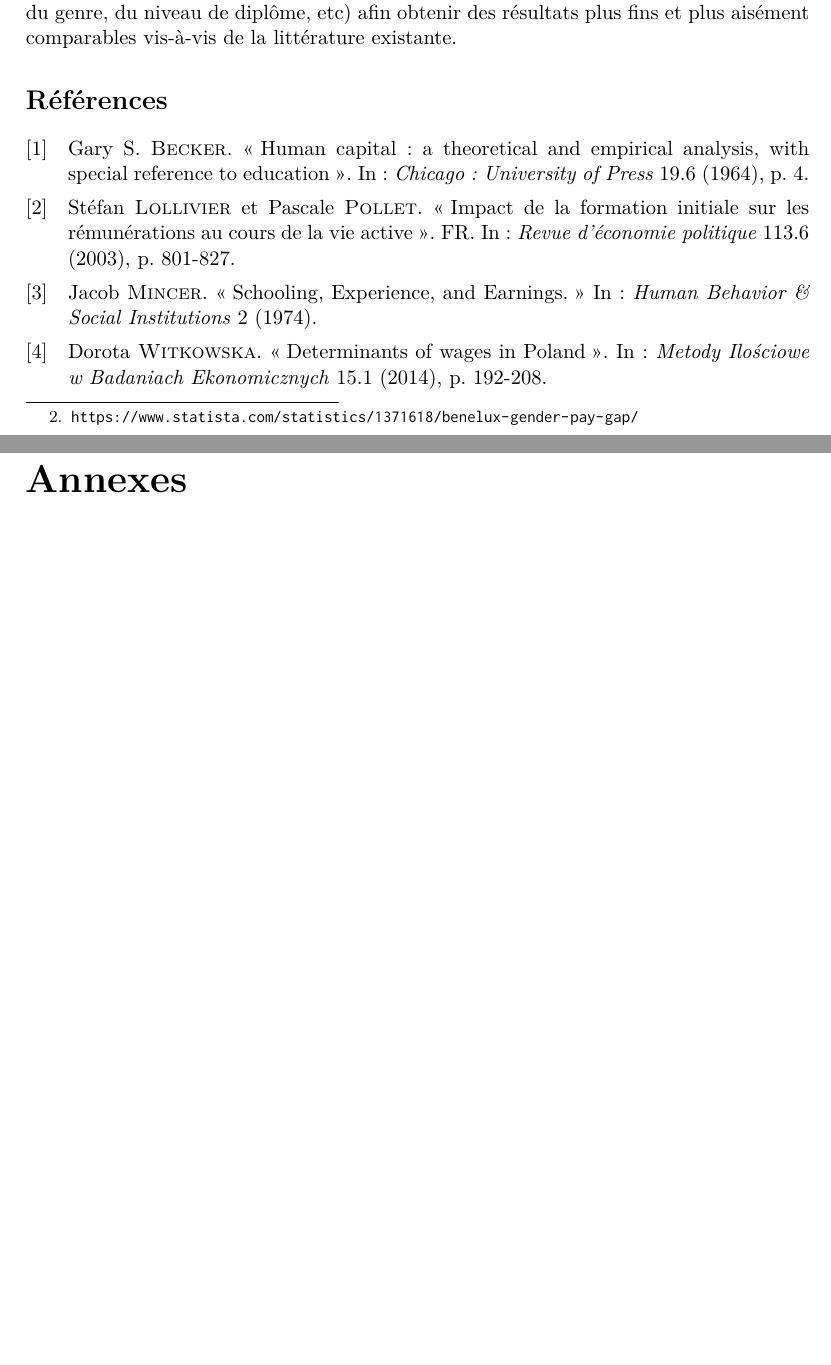
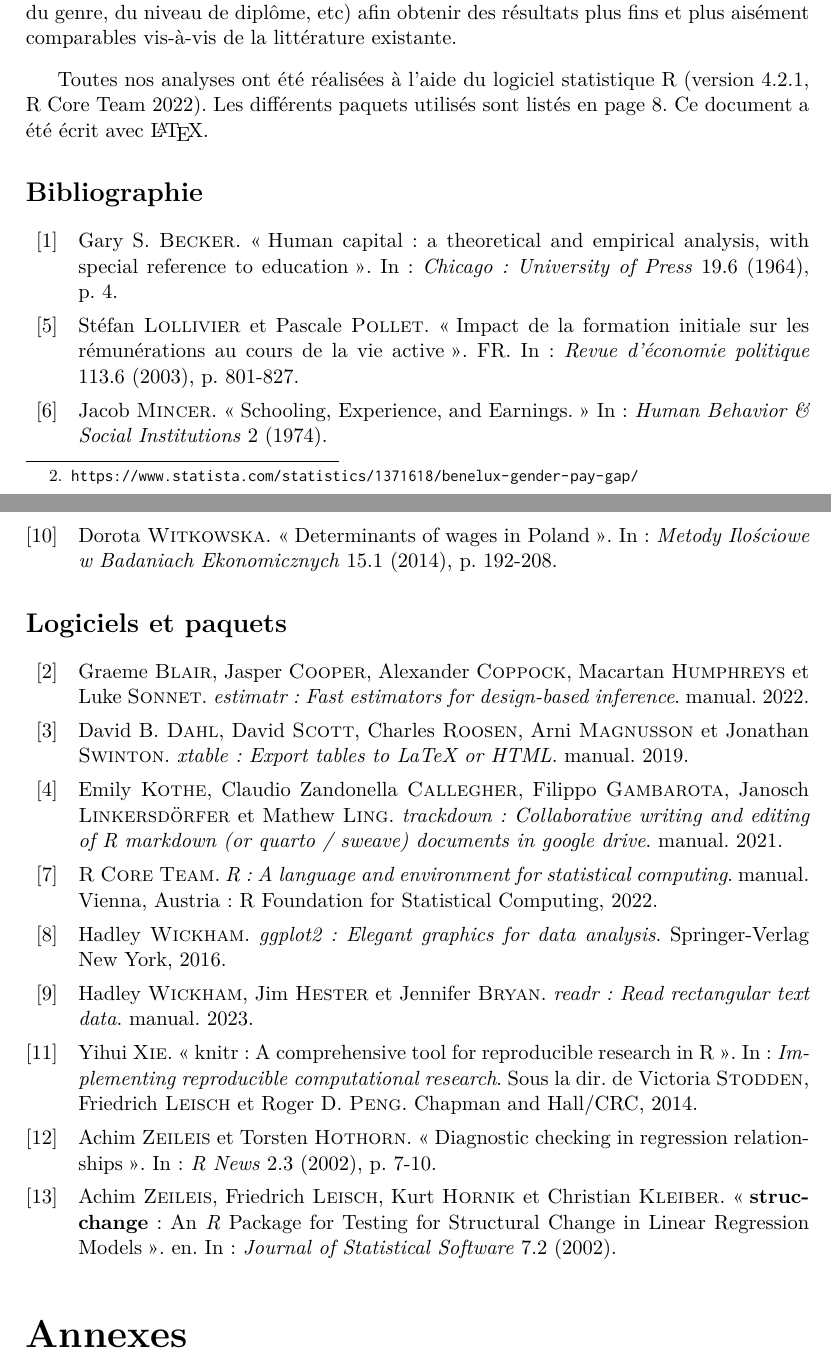
Before and after one commit to JBLD7/projet-econometrie-ensps, a LaTeX document (rendu_final.tex, which reads Econometrie.bib): two parts of pages 7 and 8 of 9 before the commit and two parts of pages 7 and 8 of 10 after it, joined at a grey line, cut so that both start at the same text, the shorter picture padded with empty space. The pictures show the PDF file rendu_final.pdf that the author committed with the source.

Commit message:
ajout biblio

```diff
--- a/Econometrie.bib
+++ b/Econometrie.bib
@@ -6,3 +6,28 @@
   volume = {19},
   number = {6},
   pages = {4}
+}
+
+@manual{blair2022,
+  type = {manual},
+  title = {estimatr: {{Fast}} estimators for design-based inference},
+  author = {Blair, Graeme and Cooper, Jasper and Coppock, Alexander and Humphreys, Macartan and Sonnet, Luke},
+  date = {2022},
+  url = {https://CRAN.R-project.org/package=estimatr},
+  keywords = {Rsoftware}
+}
+
+@manual{dahl2019,
+  type = {manual},
+  title = {xtable: {{Export}} tables to {{LaTeX}} or {{HTML}}},
+  author = {Dahl, David B. and Scott, David and Roosen, Charles and Magnusson, Arni and Swinton, Jonathan},
+  date = {2019},
+  url = {https://CRAN.R-project.org/package=xtable},
+  keywords = {Rsoftware}
+}
+
+@manual{kothe2021,
+  type = {manual},
+  title = {trackdown: {{Collaborative}} writing and editing of {{R}} markdown (or quarto / sweave) documents in google drive},
+  author = {Kothe, Emily and Callegher, Claudio Zandonella and Gambarota, Filippo and Linkersdörfer, Janosch and Ling, Mathew},
+  date = {2021},
@@ -34,3 +62,10 @@
   publisher = {{ERIC}}
 }
 
+@manual{rcoreteam2022,
+  type = {manual},
+  title = {R: {{A}} language and environment for statistical computing},
+  author = {{R Core Team}},
+  date = {2022},
+  publisher = {{R Foundation for Statistical Computing}},
+  location = {{Vienna, Austria}},
@@ -36,0 +77,3 @@
+  title = {ggplot2: {{Elegant}} graphics for data analysis},
+  author = {Wickham, Hadley},
+  date = {2016},
@@ -37,3 +86,12 @@
+@manual{wickham2023a,
+  type = {manual},
+  title = {readr: {{Read}} rectangular text data},
+  author = {Wickham, Hadley and Hester, Jim and Bryan, Jennifer},
+  date = {2023},
+  url = {https://CRAN.R-project.org/package=readr},
+  keywords = {Rsoftware}
+}
+
 @article{witkowska2014,
   title = {Determinants of wages in {{Poland}}},
   author = {Witkowska, Dorota},
@@ -45,3 +103,11 @@
   publisher = {{Szkoła Główna Gospodarstwa Wiejskiego w Warszawie}},
   isbn = {2082-792X}
 }
+
+@incollection{xie2014,
+  title = {knitr: {{A}} comprehensive tool for reproducible research in {{R}}},
+  booktitle = {Implementing reproducible computational research},
+  author = {Xie, Yihui},
+  editor = {Stodden, Victoria and Leisch, Friedrich and Peng, Roger D.},
+  date = {2014},
+  publisher = {{Chapman and Hall/CRC}},
@@ -47,0 +119,5 @@
+  title = {Diagnostic checking in regression relationships},
+  author = {Zeileis, Achim and Hothorn, Torsten},
+  date = {2002},
+  journaltitle = {R News},
+  volume = {2},
@@ -47,0 +131,8 @@
+  title = {\textbf{strucchange} : {{An}} {{\emph{R}}} {{Package}} for {{Testing}} for {{Structural Change}} in {{Linear Regression Models}}},
+  shorttitle = {\textbf{strucchange}},
+  author = {Zeileis, Achim and Leisch, Friedrich and Hornik, Kurt and Kleiber, Christian},
+  date = {2002},
+  journaltitle = {Journal of Statistical Software},
+  shortjournal = {J. Stat. Soft.},
+  volume = {7},
+  number = {2},
@@ -47,0 +143,4 @@
+  language = {en},
+  keywords = {Rsoftware},
+  file = {/Users/jeanbaptistelagrangedupuis/Zotero/storage/7E6HR6HJ/Zeileis et al. - 2002 - strucchange  An R Package for Testi.pdf}
+}
--- a/rendu_final.tex
+++ b/rendu_final.tex
@@ -280,9 +277,17 @@ Ceci rejoint les propos de S. Lollivier et P. Pollet qui recommandent de prendre
 
 \section*{Conclusion}
 
-         Notre contribution, qui vient en grande partie corroborer des résultats précédemment établis ouvre néanmoins la voie à des axes de recherche originaux. S'il ne s'agit certes que d'un instantané, d'une présentation de l'influence de différents paramètres sur le salaire brut à un moment donné, certains résultats de notre modèle n'en sont pas moins intéressants. Ainsi du paramètre estimé du genre, qui joue à hauteur de -30\% du salaire pour les femmes : si l'écart de salaire --- net --- entre hommes et femmes semble davantage se situer aux environs de 13.5\%\footnote{\url{https://www.statista.com/statistics/1371618/benelux-gender-pay-gap/}}, notre résultat, au-delà des spécificités éventuelles inhérentes à la base de données, montre l'ampleur de l'écart lorsque l'on considère le brut --- en particulier dans des États dont la fiscalité progressive a tendance a estomper les différences de rémunération. Par ailleurs, il est intéressant de noter que ce \textit{gender pay gap} varie en fonction du niveau d'études, les différences étant plus marquées chez les moins diplômés (voir tableau~\ref{tab:chow}). Sur le plan de la méthode, il pourrait être intéressant dans le cadre d'une étude plus approfondie, de réaliser des régressions linéaires en différenciant systématique les coefficients en fonction des sous-groupes (différenciés à partie du genre, du niveau de diplôme, etc) afin obtenir des résultats plus fins et plus aisément comparables vis-à-vis de la littérature existante.
+         Notre contribution, qui vient en grande partie corroborer des résultats précédemment établis ouvre néanmoins la voie à des axes de recherche originaux. S'il ne s'agit certes que d'un instantané, d'une présentation de l'influence de différents paramètres sur le salaire brut à un moment donné, certains résultats de notre modèle n'en sont pas moins intéressants. Ainsi du paramètre estimé du genre, qui joue à hauteur de -30\% du salaire pour les femmes : si l'écart de salaire --- net --- entre hommes et femmes semble davantage se situer aux environs de 13.5\%\footnote{\url{https://www.statista.com/statistics/1371618/benelux-gender-pay-gap/}}, notre résultat, au-delà des spécificités éventuelles inhérentes à la base de données, montre l'ampleur de l'écart lorsque l'on considère le brut --- en particulier dans des États dont la fiscalité progressive a tendance a estomper les différences de rémunération. Par ailleurs, il est intéressant de noter que ce \textit{gender pay gap} varie en fonction du niveau d'études, les différences étant plus marquées chez les moins diplômés (voir tableau \ref{tab:chow}). Sur le plan de la méthode, il pourrait être intéressant dans le cadre d'une étude plus approfondie, de réaliser des régressions linéaires en différenciant systématique les coefficients en fonction des sous-groupes (différenciés à partie du genre, du niveau de diplôme, etc) afin obtenir des résultats plus fins et plus aisément comparables vis-à-vis de la littérature existante.
 
-\printbibliography
+\vspace{0,3cm}
+
+Toutes nos analyses ont été réalisées à l'aide du logiciel statistique R (version 4.2.1, R Core Team 2022). Les différents paquets utilisés sont listés en page~\pageref{sec:ref}. Ce document a été écrit avec \LaTeX.
+
+\nocite{*}
+\printbibliography[notkeyword={Rsoftware}, title={Bibliographie}]
+
+\printbibliography[keyword={Rsoftware}, title={Logiciels et paquets}]
+\label{sec:ref}
 
 \appendix
 \appendixpage
```
Also changed, not shown: rendu_final-concordance.tex (+1 -1 lines), figure/exp_age.pdf, figure/hetero_correct.pdf, figure/heures_logrevenu.pdf, figure/plot_hetero_fitted.pdf, figure/plot_hetero_heures.pdf, rendu_final.bbl, rendu_final.pdf, Econometrie.bib (30 more changed lines), rendu_final.tex (21 more changed lines), 4 other files.
